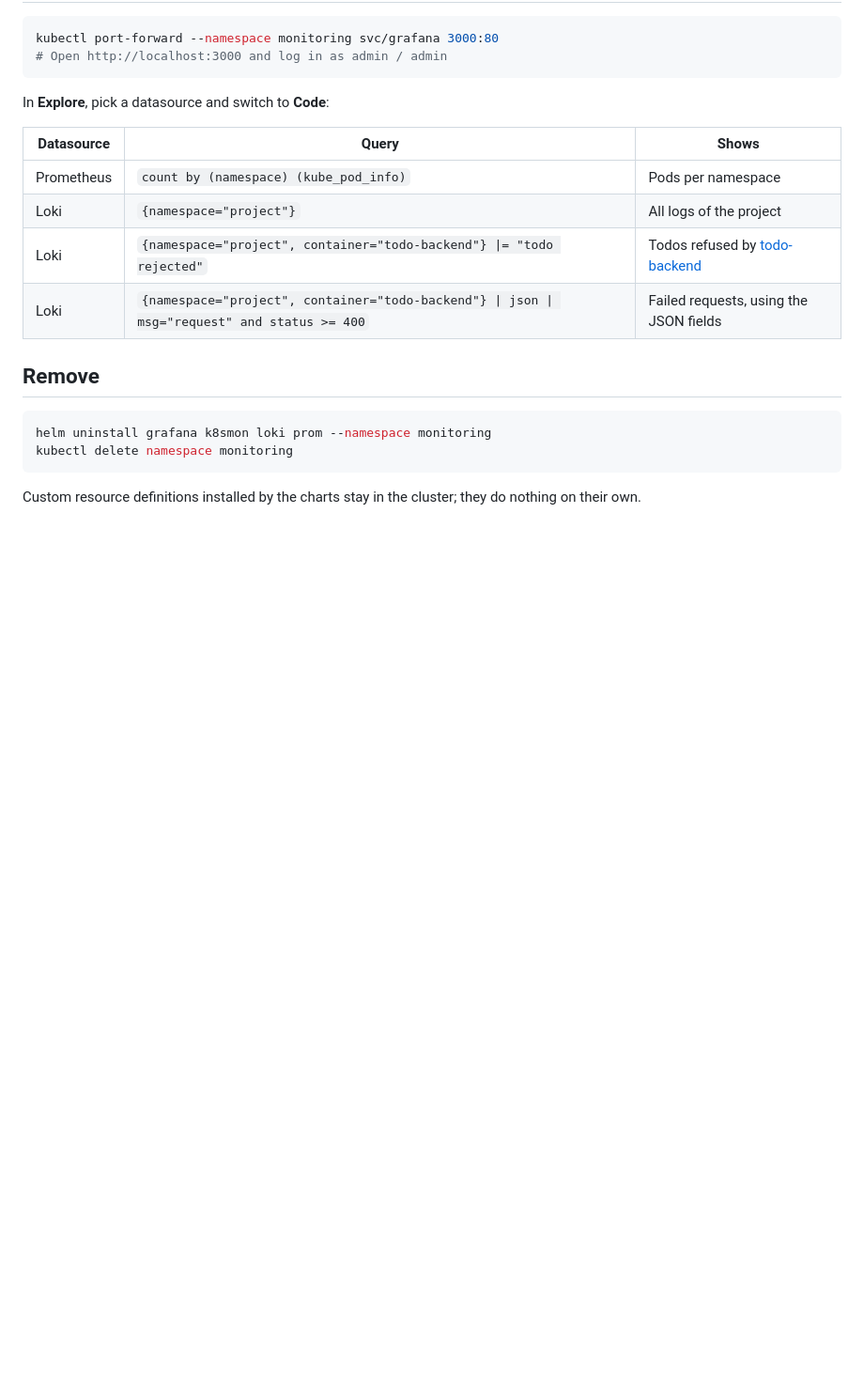
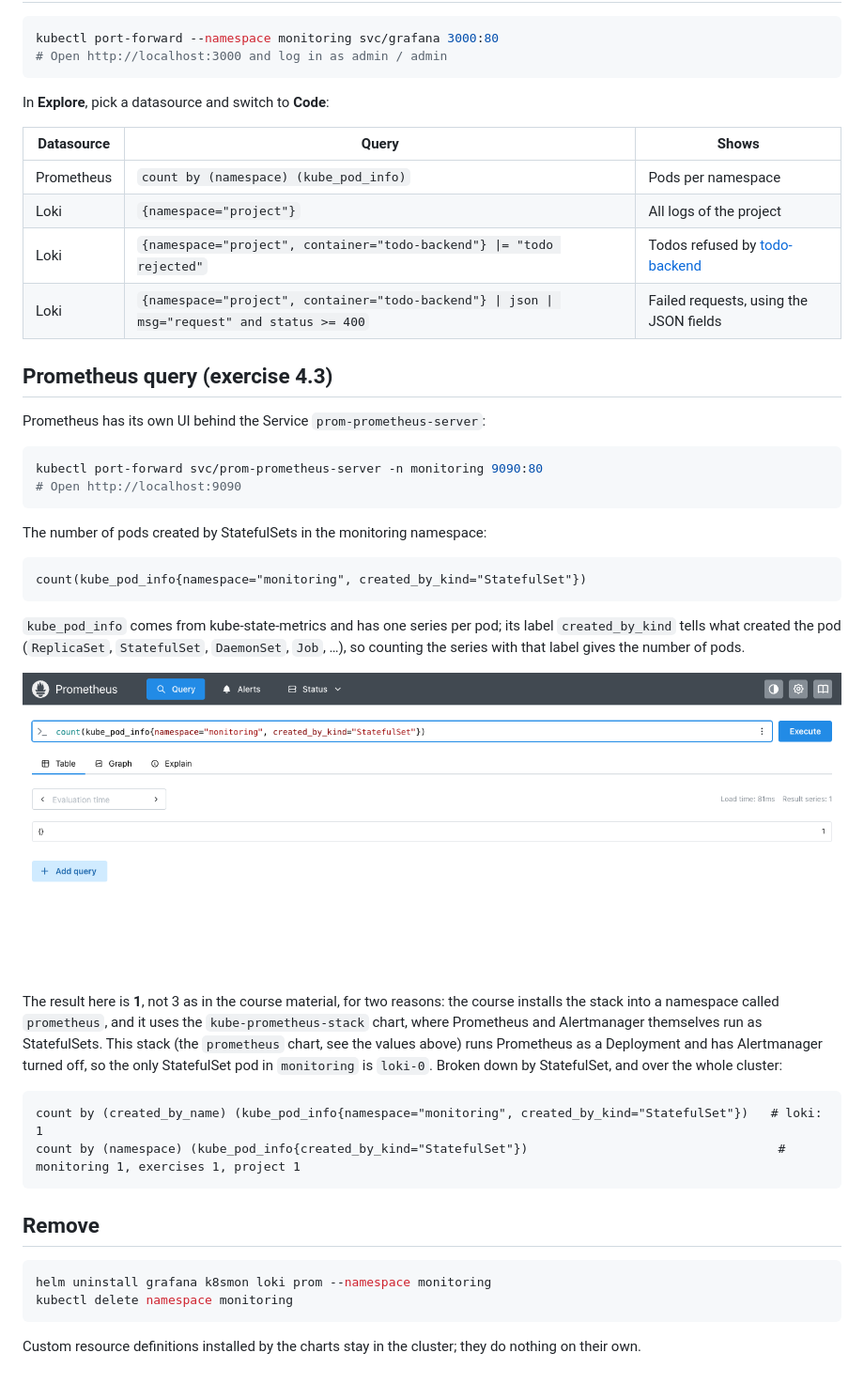
Before and after one commit to priku/k8s-course, a Markdown page: monitoring/README.md, the part around the change. Shown at 94% size. Rendered like a GitHub page; pictures changed too: monitoring/images/prometheus-statefulset-pods.png (added); blank space fills up the shorter version.

Commit message:
docs: Prometheus query for StatefulSet pods (exercise 4.3)
The query counts the pods created by StatefulSets in the namespace
monitoring. The result is 1 (loki-0), not 3 as in the course material,
since this stack runs Prometheus as a Deployment and has Alertmanager
turned off.

Co-Authored-By: Claude Opus 5.5 <noreply@anthropic.com>

````diff
--- a/monitoring/README.md
+++ b/monitoring/README.md
@@ -57,6 +57,32 @@ In **Explore**, pick a datasource and switch to **Code**:
 | Loki | `{namespace="project", container="todo-backend"} \|= "todo rejected"` | Todos refused by [todo-backend](../todo-backend) |
 | Loki | `{namespace="project", container="todo-backend"} \| json \| msg="request" and status >= 400` | Failed requests, using the JSON fields |
 
+## Prometheus query (exercise 4.3)
+
+Prometheus has its own UI behind the Service `prom-prometheus-server`:
+
+```bash
+kubectl port-forward svc/prom-prometheus-server -n monitoring 9090:80
+# Open http://localhost:9090
+```
+
+The number of pods created by StatefulSets in the monitoring namespace:
+
+```promql
+count(kube_pod_info{namespace="monitoring", created_by_kind="StatefulSet"})
+```
+
+`kube_pod_info` comes from kube-state-metrics and has one series per pod; its label `created_by_kind` tells what created the pod (`ReplicaSet`, `StatefulSet`, `DaemonSet`, `Job`, …), so counting the series with that label gives the number of pods.
+
+![Prometheus: one pod created by a StatefulSet in the namespace monitoring](images/prometheus-statefulset-pods.png)
+
+The result here is **1**, not 3 as in the course material, for two reasons: the course installs the stack into a namespace called `prometheus`, and it uses the `kube-prometheus-stack` chart, where Prometheus and Alertmanager themselves run as StatefulSets. This stack (the `prometheus` chart, see the values above) runs Prometheus as a Deployment and has Alertmanager turned off, so the only StatefulSet pod in `monitoring` is `loki-0`. Broken down by StatefulSet, and over the whole cluster:
+
+```promql
+count by (created_by_name) (kube_pod_info{namespace="monitoring", created_by_kind="StatefulSet"})   # loki: 1
+count by (namespace) (kube_pod_info{created_by_kind="StatefulSet"})                                  # monitoring 1, exercises 1, project 1
+```
+
 ## Remove
 
 ```bash
````
